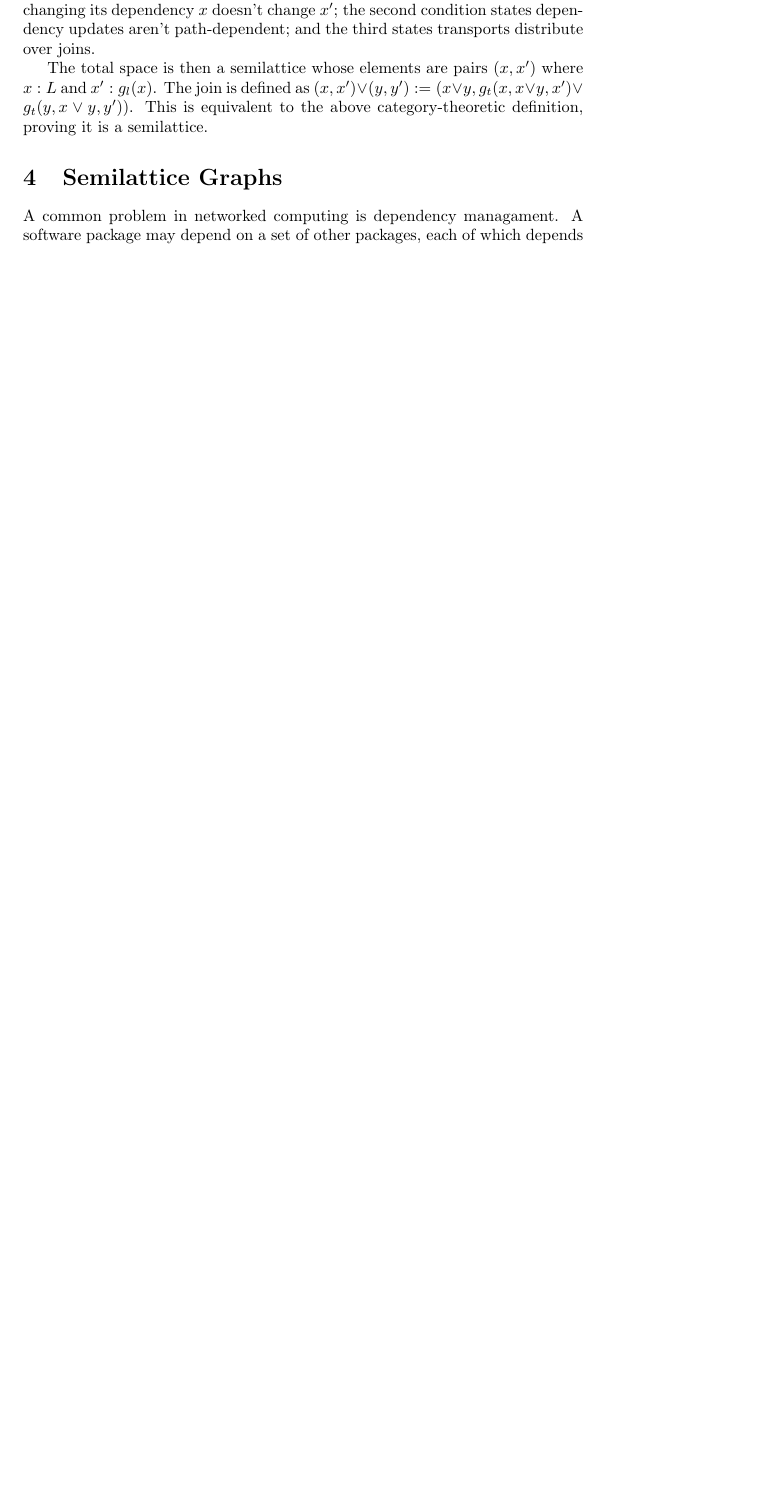
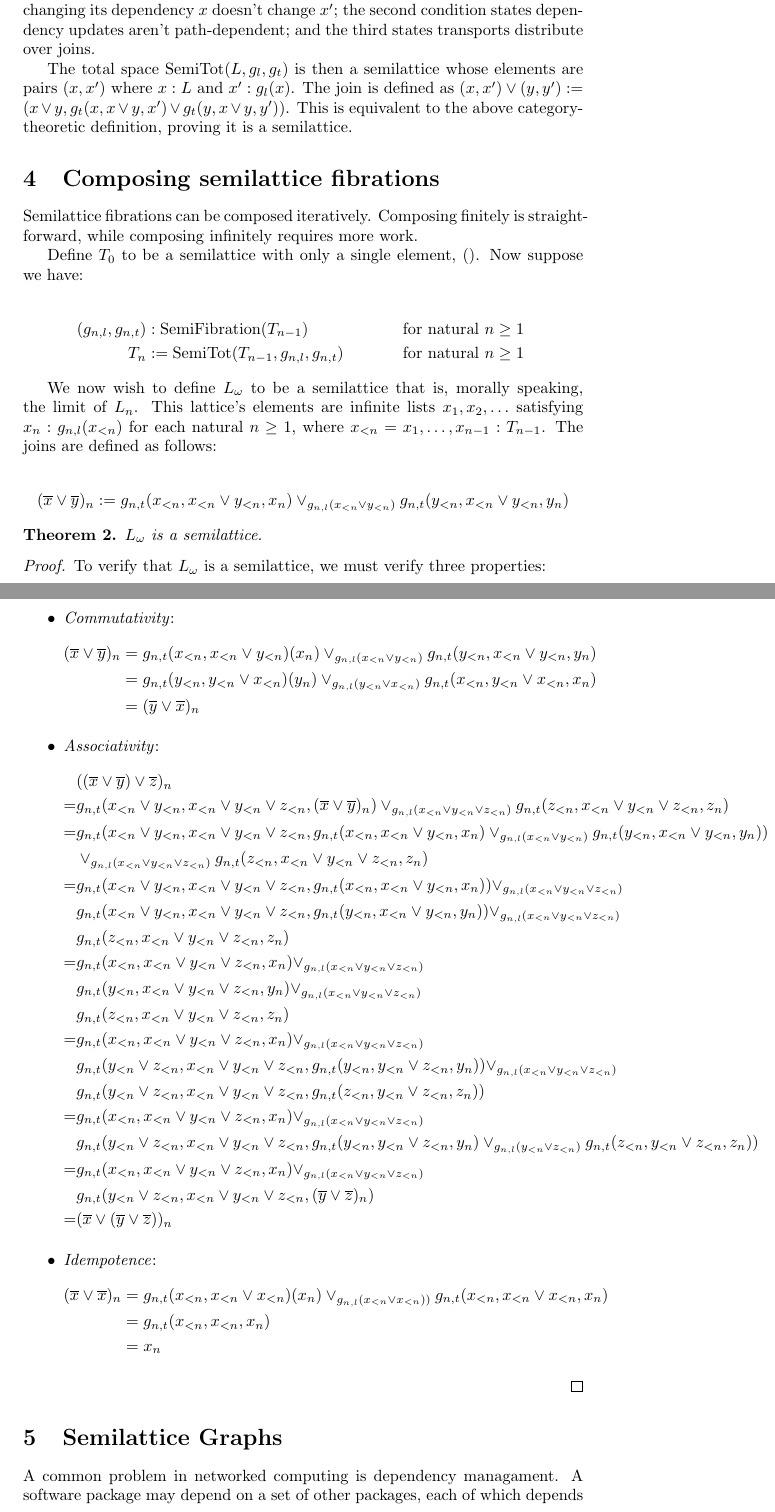
Before and after one commit to jessica-taylor/hashlattice_rs, a LaTeX document (paper/paper.tex): part of page 3 of 6 before the commit and two parts of pages 3 and 4 of 8 after it, the two joined at a grey line, cut so that both start at the same text, the shorter picture padded with empty space. Compiled offline with pdfLaTeX.

Commit message:
l omega semilattice

```diff
--- a/paper/paper.tex
+++ b/paper/paper.tex
@@ -79,7 +83,71 @@
 
       Intuitively, the first condition states that transporting a value $x'$ when not changing its dependency $x$ doesn't change $x'$; the second condition states dependency updates aren't path-dependent; and the third states transports distribute over joins.
 
-      The total space is then a semilattice whose elements are pairs $(x, x')$ where $x : L$ and $x' : g_l(x)$. The join is defined as $(x, x') \vee (y, y') := (x \vee y, g_t(x, x \vee y, x') \vee g_t(y, x \vee y, y'))$. This is equivalent to the above category-theoretic definition, proving it is a semilattice.
+      The total space $\mathrm{SemiTot}(L, g_l, g_t)$ is then a semilattice whose elements are pairs $(x, x')$ where $x : L$ and $x' : g_l(x)$. The join is defined as $(x, x') \vee (y, y') := (x \vee y, g_t(x, x \vee y, x') \vee g_t(y, x \vee y, y'))$. This is equivalent to the above category-theoretic definition, proving it is a semilattice.
+
+    \section{Composing semilattice fibrations}
+
+      Semilattice fibrations can be composed iteratively. Composing finitely is straightforward, while composing infinitely requires more work.
+
+      Define $T_0$ to be a semilattice with only a single element, $()$. Now suppose we have:
+
+      \begin{align*}
+        (g_{n, l}, g_{n, t}) &: \mathrm{SemiFibration}(T_{n-1}) & \text{ for natural $n \geq 1$ } \\
+        T_n &:= \mathrm{SemiTot}(T_{n-1}, g_{n, l}, g_{n, t})    & \text{ for natural $n \geq 1$ }
+      \end{align*}
+
+      We now wish to define $L_\omega$ to be a semilattice that is, morally speaking, the limit of $L_n$. This lattice's elements are infinite lists $x_1, x_2, \ldots$ satisfying $x_n : g_{n, l}(x_{<n})$ for each natural $n \geq 1$, where $x_{<n} = x_1, \ldots, x_{n-1} : T_{n-1}$. The joins are defined as follows:
+
+      $$(\overline{x} \vee \overline{y})_n := g_{n, t}(x_{<n}, x_{<n} \vee y_{<n}, x_n) \vee_{g_{n, l}(x_{<n} \vee y_{<n})} g_{n, t}(y_{<n}, x_{<n} \vee y_{<n}, y_n)$$
+
+      \begin{theorem}
+        $L_{\omega}$ is a semilattice.
+      \end{theorem}
+      \begin{proof}
+
+        To verify that $L_\omega$ is a semilattice, we must verify three properties:
+        \begin{itemize}
+          \item \emph{Commutativity}:
+            \begin{align*}
+              (\overline{x} \vee \overline{y})_n
+              &= g_{n, t}(x_{<n}, x_{<n} \vee y_{<n})(x_n) \vee_{g_{n, l}(x_{<n} \vee y_{<n})} g_{n, t}(y_{<n}, x_{<n} \vee y_{<n}, y_n) \\
+              &= g_{n, t}(y_{<n}, y_{<n} \vee x_{<n})(y_n) \vee_{g_{n, l}(y_{<n} \vee x_{<n})} g_{n, t}(x_{<n}, y_{<n} \vee x_{<n}, x_n) \\
+              &= (\overline{y} \vee \overline{x})_n
+            \end{align*}
+          \item \emph{Associativity}:
+            \begin{align*}
+              & ((\overline{x} \vee \overline{y}) \vee \overline{z})_n \\
+              =& g_{n, t}(x_{<n} \vee y_{<n}, x_{<n} \vee y_{<n} \vee z_{<n}, (\overline{x} \vee \overline{y})_n) \vee_{g_{n, l}(x_{<n} \vee y_{<n} \vee z_{<n})}
+                 g_{n, t}(z_{<n}, x_{<n} \vee y_{<n} \vee z_{<n}, z_n)  \\
+              =& g_{n, t}(x_{<n} \vee y_{<n}, x_{<n} \vee y_{<n} \vee z_{<n},
+                          g_{n, t}(x_{<n}, x_{<n} \vee y_{<n}, x_n) \vee_{g_{n, l}(x_{<n} \vee y_{<n})}
+                          g_{n, t}(y_{<n}, x_{<n} \vee y_{<n}, y_n)) \\
+               &\vee_{g_{n, l}(x_{<n} \vee y_{<n} \vee z_{<n})} g_{n, t}(z_{<n}, x_{<n} \vee y_{<n} \vee z_{<n}, z_n)  \\
+              =& g_{n, t}(x_{<n} \vee y_{<n}, x_{<n} \vee y_{<n} \vee z_{<n}, g_{n, t}(x_{<n}, x_{<n} \vee y_{<n}, x_n)) \vee_{g_{n, l}(x_{<n} \vee y_{<n} \vee z_{<n})} \\
+               & g_{n, t}(x_{<n} \vee y_{<n}, x_{<n} \vee y_{<n} \vee z_{<n}, g_{n, t}(y_{<n}, x_{<n} \vee y_{<n}, y_n)) \vee_{g_{n, l}(x_{<n} \vee y_{<n} \vee z_{<n})} \\
+               & g_{n, t}(z_{<n}, x_{<n} \vee y_{<n} \vee z_{<n}, z_n)  \\
+              =& g_{n, t}(x_{<n}, x_{<n} \vee y_{<n} \vee z_{<n}, x_n) \vee_{g_{n, l}(x_{<n} \vee y_{<n} \vee z_{<n})} \\
+               & g_{n, t}(y_{<n}, x_{<n} \vee y_{<n} \vee z_{<n}, y_n) \vee_{g_{n, l}(x_{<n} \vee y_{<n} \vee z_{<n})} \\
+               & g_{n, t}(z_{<n}, x_{<n} \vee y_{<n} \vee z_{<n}, z_n)  \\
+              =& g_{n, t}(x_{<n}, x_{<n} \vee y_{<n} \vee z_{<n}, x_n) \vee_{g_{n, l}(x_{<n} \vee y_{<n} \vee z_{<n})} \\
+               & g_{n, t}(y_{<n} \vee z_{<n}, x_{<n} \vee y_{<n} \vee z_{<n}, g_{n, t}(y_{<n}, y_{<n} \vee z_{<n}, y_n)) \vee_{g_{n, l}(x_{<n} \vee y_{<n} \vee z_{<n})} \\
+               & g_{n, t}(y_{<n} \vee z_{<n}, x_{<n} \vee y_{<n} \vee z_{<n}, g_{n, t}(z_{<n}, y_{<n} \vee z_{<n}, z_n))  \\
+              =& g_{n, t}(x_{<n}, x_{<n} \vee y_{<n} \vee z_{<n}, x_n) \vee_{g_{n, l}(x_{<n} \vee y_{<n} \vee z_{<n})} \\
+               & g_{n, t}(y_{<n} \vee z_{<n}, x_{<n} \vee y_{<n} \vee z_{<n},
+                          g_{n, t}(y_{<n}, y_{<n} \vee z_{<n}, y_n) \vee_{g_{n, l}(y_{<n} \vee z_{<n})}
+                          g_{n, t}(z_{<n}, y_{<n} \vee z_{<n}, z_n)) \\
+              =& g_{n, t}(x_{<n}, x_{<n} \vee y_{<n} \vee z_{<n}, x_n) \vee_{g_{n, l}(x_{<n} \vee y_{<n} \vee z_{<n})} \\
+               & g_{n, t}(y_{<n} \vee z_{<n}, x_{<n} \vee y_{<n} \vee z_{<n}, (\overline{y} \vee \overline{z})_n) \\
+              =& (\overline{x} \vee (\overline{y} \vee \overline{z}))_n
+            \end{align*}
+          \item \emph{Idempotence}:
+            \begin{align*}
+              (\overline{x} \vee \overline{x})_n &= g_{n, t}(x_{<n}, x_{<n} \vee x_{<n})(x_n) \vee_{g_{n, l}(x_{<n} \vee x_{<n}))} g_{n, t}(x_{<n}, x_{<n} \vee x_{<n}, x_n) \\
+              &= g_{n, t}(x_{<n}, x_{<n}, x_n) \\
+              &= x_n
+            \end{align*}
+        \end{itemize}
+      \end{proof}
 
     \section{Semilattice Graphs}
 
```
Also changed, not shown: paper/paper.tex (70 more changed lines).
